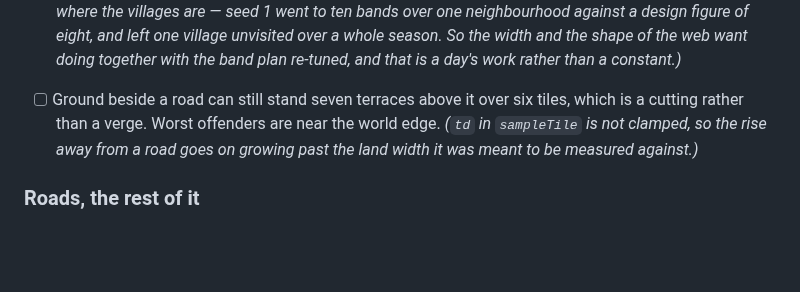
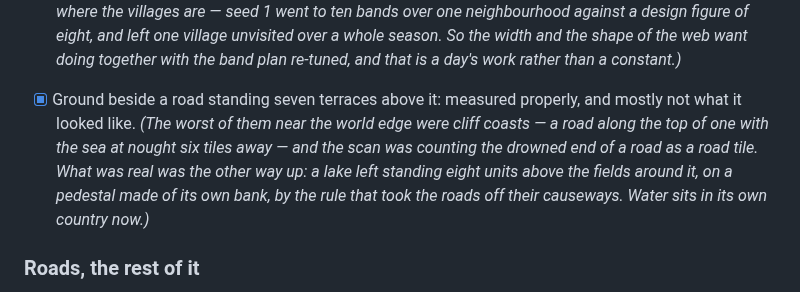
Before and after one commit to christhomas/ai.world, a Markdown page: docs/worklist.md, the part around the change. GitHub-like rendering; blank space fills up the shorter version.

Commit message:
Tick off the cutting, which turned out to be a coast
Claude-Session: https://claude.ai/code/session_01LhqpWHQt6KTfAxYx8sCcVM

```diff
--- a/docs/worklist.md
+++ b/docs/worklist.md
@@ -158,10 +158,12 @@ so the shape is known and the pieces are the same ones.
       bands over one neighbourhood against a design figure of eight, and left one village unvisited
       over a whole season. So the width and the shape of the web want doing together with the band
       plan re-tuned, and that is a day's work rather than a constant.)*
-- [ ] Ground beside a road can still stand seven terraces above it over six tiles, which is a
-      cutting rather than a verge. Worst offenders are near the world edge. *(`td` in `sampleTile`
-      is not clamped, so the rise away from a road goes on growing past the land width it was meant
-      to be measured against.)*
+- [x] Ground beside a road standing seven terraces above it: measured properly, and mostly not what
+      it looked like. *(The worst of them near the world edge were cliff coasts — a road along the
+      top of one with the sea at nought six tiles away — and the scan was counting the drowned end
+      of a road as a road tile. What was real was the other way up: a lake left standing eight units
+      above the fields around it, on a pedestal made of its own bank, by the rule that took the
+      roads off their causeways. Water sits in its own country now.)*
 
 ### Roads, the rest of it
 
```
